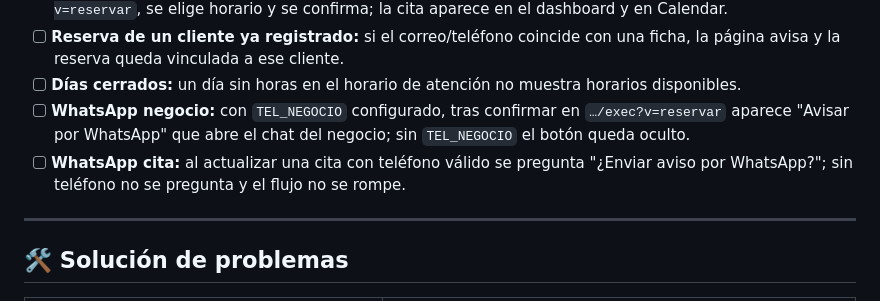
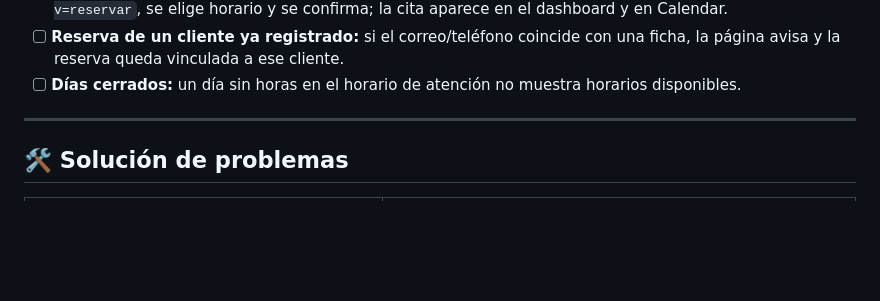
Before and after one commit to Yorkin1/CPTTDTI, a Markdown page: README.md, the part around the change. Drawn GitHub-style; blank space fills up the shorter version.

Commit message:
yorkin: quitar checks de WhatsApp del README

```diff
--- a/README.md
+++ b/README.md
@@ -155,8 +155,6 @@ Use esta lista para comprobar que la plantilla funciona correctamente como plant
 - [ ] **Reservas en línea:** con las reservas habilitadas, desde una ventana anónima se abre `…/exec?v=reservar`, se elige horario y se confirma; la cita aparece en el dashboard y en Calendar.
 - [ ] **Reserva de un cliente ya registrado:** si el correo/teléfono coincide con una ficha, la página avisa y la reserva queda vinculada a ese cliente.
 - [ ] **Días cerrados:** un día sin horas en el horario de atención no muestra horarios disponibles.
-- [ ] **WhatsApp negocio:** con `TEL_NEGOCIO` configurado, tras confirmar en `…/exec?v=reservar` aparece "Avisar por WhatsApp" que abre el chat del negocio; sin `TEL_NEGOCIO` el botón queda oculto.
-- [ ] **WhatsApp cita:** al actualizar una cita con teléfono válido se pregunta "¿Enviar aviso por WhatsApp?"; sin teléfono no se pregunta y el flujo no se rompe.
 
 ---
 
```
